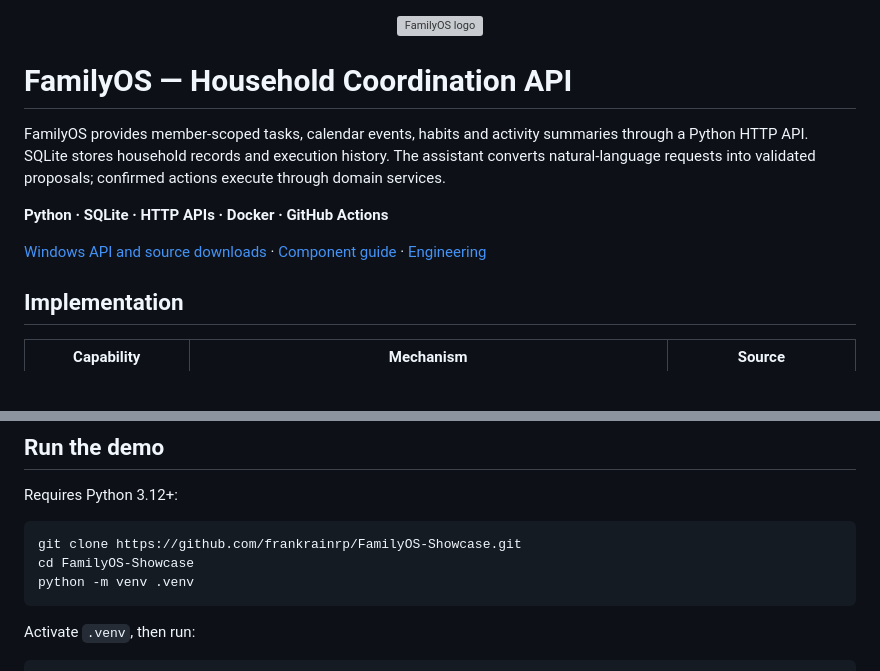
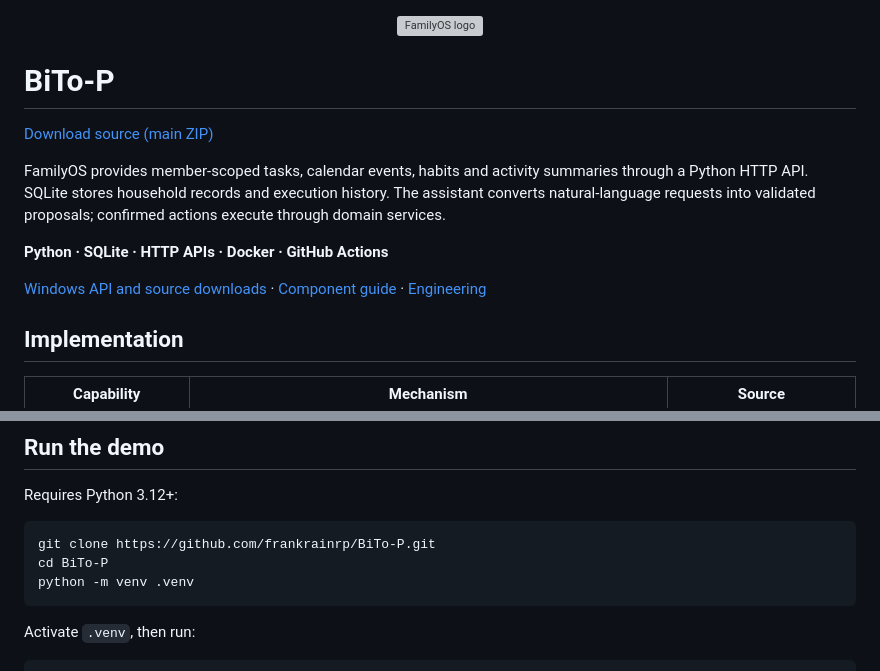
Before and after one commit to frankrainrp/BiTo-P, a Markdown page: README.md, 2 parts joined by grey strips. Rendered like a GitHub page; blank space fills up the shorter version; grey boxes are pictures that could not be loaded.

Commit message:
docs: name the public showcase BiTo-P and link main source ZIP

````diff
--- a/README.md
+++ b/README.md
@@ -1,6 +1,8 @@
 <p align="center"><img src="docs/assets/familyos-mark.svg" alt="FamilyOS logo" width="120"></p>
 
-# FamilyOS — Household Coordination API
+# BiTo-P
+
+[Download source (main ZIP)](https://github.com/frankrainrp/BiTo-P/archive/refs/heads/main.zip)
 
 FamilyOS provides member-scoped tasks, calendar events, habits and activity summaries through a Python HTTP API. SQLite stores household records and execution history. The assistant converts natural-language requests into validated proposals; confirmed actions execute through domain services.
 
@@ -25,8 +27,8 @@ FamilyOS provides member-scoped tasks, calendar events, habits and activity summ
 Requires Python 3.12+:
 
 ```sh
-git clone https://github.com/frankrainrp/FamilyOS-Showcase.git
-cd FamilyOS-Showcase
+git clone https://github.com/frankrainrp/BiTo-P.git
+cd BiTo-P
 python -m venv .venv
 ```
 
````
Also changed, not shown: other parts of README.md (+1 -1 lines).
